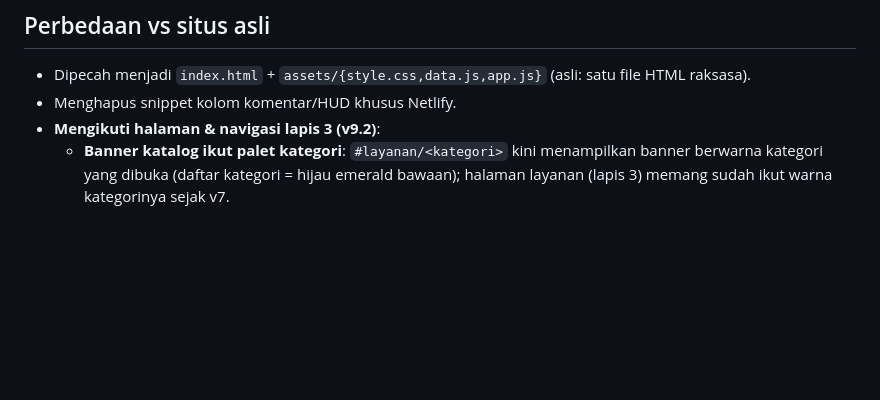
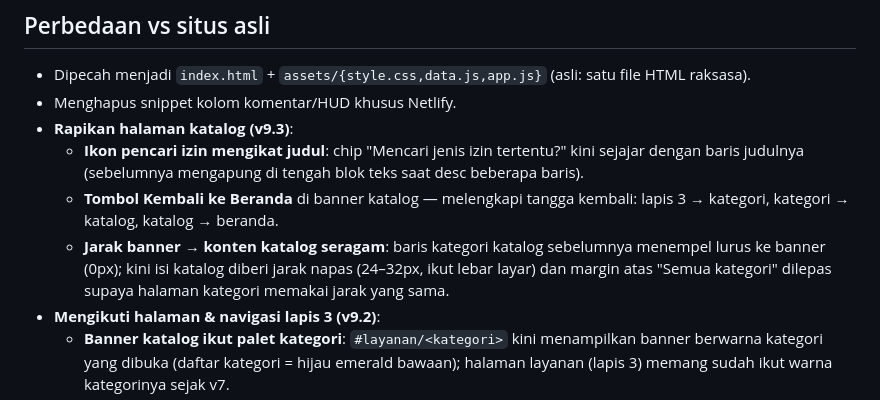
Before and after one commit to xvferz/balai-rw-wonokromo, a Markdown page: README.md, the part around the change. Drawn GitHub-style; blank space fills up the shorter version.

Commit message:
docs v9.3: catat perbaikan katalog layanan

```diff
--- a/README.md
+++ b/README.md
@@ -47,6 +47,14 @@ npx.cmd serve .        # jika npx.ps1 diblokir execution policy, pakai npx.cmd
 
 - Dipecah menjadi `index.html` + `assets/{style.css,data.js,app.js}` (asli: satu file HTML raksasa).
 - Menghapus snippet kolom komentar/HUD khusus Netlify.
+- **Rapikan halaman katalog (v9.3)**:
+  - **Ikon pencari izin mengikat judul**: chip "Mencari jenis izin tertentu?" kini sejajar
+    dengan baris judulnya (sebelumnya mengapung di tengah blok teks saat desc beberapa baris).
+  - **Tombol Kembali ke Beranda** di banner katalog — melengkapi tangga kembali:
+    lapis 3 → kategori, kategori → katalog, katalog → beranda.
+  - **Jarak banner → konten katalog seragam**: baris kategori katalog sebelumnya menempel
+    lurus ke banner (0px); kini isi katalog diberi jarak napas (24–32px, ikut lebar layar)
+    dan margin atas "Semua kategori" dilepas supaya halaman kategori memakai jarak yang sama.
 - **Mengikuti halaman & navigasi lapis 3 (v9.2)**:
   - **Banner katalog ikut palet kategori**: `#layanan/<kategori>` kini menampilkan banner
     berwarna kategori yang dibuka (daftar kategori = hijau emerald bawaan); halaman layanan
```
